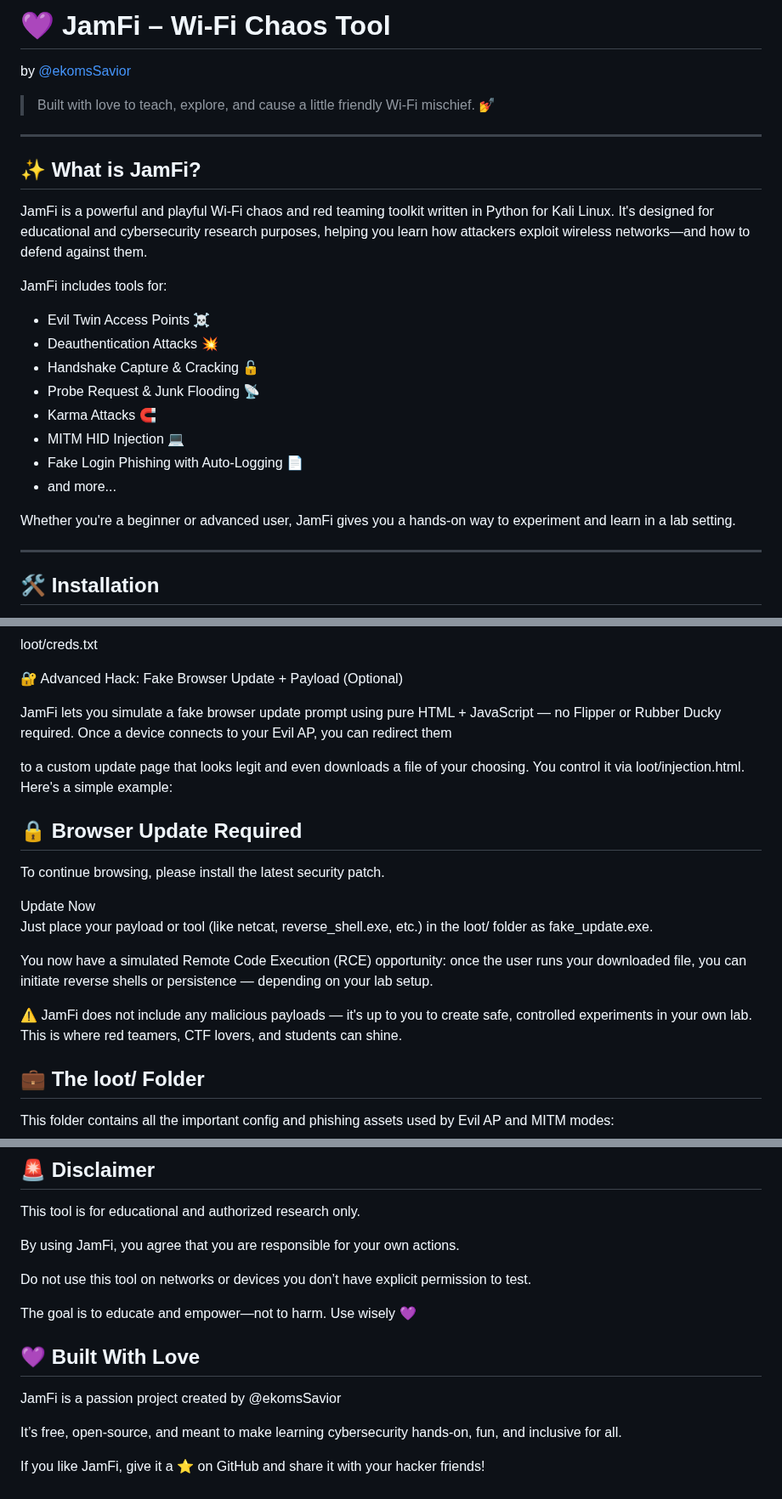
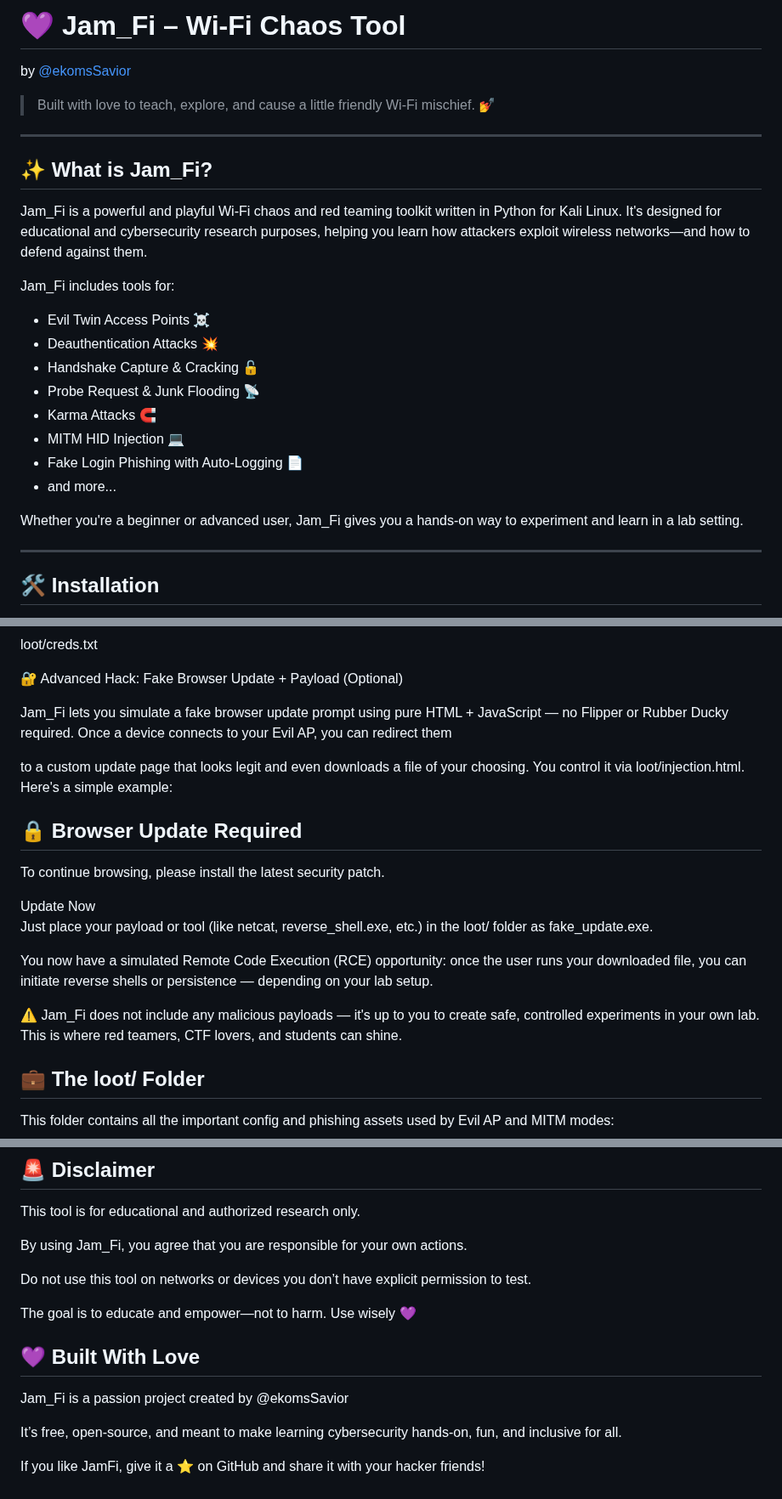
Before and after one commit to ekomsSavior/Jam_fi, a Markdown page: README.md, 3 parts joined by grey strips. Shown at 85% size. Rendered like a GitHub page.

```diff
--- a/README.md
+++ b/README.md
@@ -1,15 +1,16 @@
-# 💜 JamFi – Wi-Fi Chaos Tool
+# 💜 Jam_Fi – Wi-Fi Chaos Tool
 by [@ekomsSavior](https://github.com/ekomsSavior)
 
 > Built with love to teach, explore, and cause a little friendly Wi-Fi mischief. 💅
 
 ---
 
-## ✨ What is JamFi?
+## ✨ What is Jam_Fi?
 
-JamFi is a powerful and playful Wi-Fi chaos and red teaming toolkit written in Python for Kali Linux. It's designed for educational and cybersecurity research purposes, helping you learn how attackers exploit wireless networks—and how to defend against them.
+Jam_Fi is a powerful and playful Wi-Fi chaos and red teaming toolkit written in Python for Kali Linux.
+It's designed for educational and cybersecurity research purposes, helping you learn how attackers exploit wireless networks—and how to defend against them.
 
-JamFi includes tools for:
+Jam_Fi includes tools for:
 
 - Evil Twin Access Points ☠️
 - Deauthentication Attacks 💥
@@ -20,7 +21,7 @@ JamFi includes tools for:
 - Fake Login Phishing with Auto-Logging 📄
 - and more...
 
-Whether you're a beginner or advanced user, JamFi gives you a hands-on way to experiment and learn in a lab setting.
+Whether you're a beginner or advanced user, Jam_Fi gives you a hands-on way to experiment and learn in a lab setting.
 
 ---
 
@@ -131,7 +132,7 @@ loot/creds.txt
 
 🔐 Advanced Hack: Fake Browser Update + Payload (Optional)
 
-JamFi lets you simulate a fake browser update prompt using pure HTML + JavaScript — no Flipper or Rubber Ducky required. Once a device connects to your Evil AP, you can redirect them
+Jam_Fi lets you simulate a fake browser update prompt using pure HTML + JavaScript — no Flipper or Rubber Ducky required. Once a device connects to your Evil AP, you can redirect them
 
 to a custom update page that looks legit and even downloads a file of your choosing. You control it via loot/injection.html. Here's a simple example:
 
@@ -153,7 +154,7 @@ Just place your payload or tool (like netcat, reverse_shell.exe, etc.) in the lo
 
 You now have a simulated Remote Code Execution (RCE) opportunity: once the user runs your downloaded file, you can initiate reverse shells or persistence — depending on your lab setup.
 
-⚠️ JamFi does not include any malicious payloads — it's up to you to create safe, controlled experiments in your own lab. This is where red teamers, CTF lovers, and students can shine.
+⚠️ Jam_Fi does not include any malicious payloads — it's up to you to create safe, controlled experiments in your own lab. This is where red teamers, CTF lovers, and students can shine.
 
 ## 💼 The loot/ Folder
 
@@ -185,7 +186,7 @@ All of these files are auto-generated if missing, so don’t stress if you delet
 
 This tool is for educational and authorized research only.
 
-By using JamFi, you agree that you are responsible for your own actions.
+By using Jam_Fi, you agree that you are responsible for your own actions.
 
 Do not use this tool on networks or devices you don’t have explicit permission to test.
 
@@ -193,7 +194,7 @@ The goal is to educate and empower—not to harm. Use wisely 💜
 
 ## 💜 Built With Love
 
-JamFi is a passion project created by @ekomsSavior
+Jam_Fi is a passion project created by @ekomsSavior
 
 It’s free, open-source, and meant to make learning cybersecurity hands-on, fun, and inclusive for all.
 
```
Also changed, not shown: other parts of README.md (+2 -2 lines).
